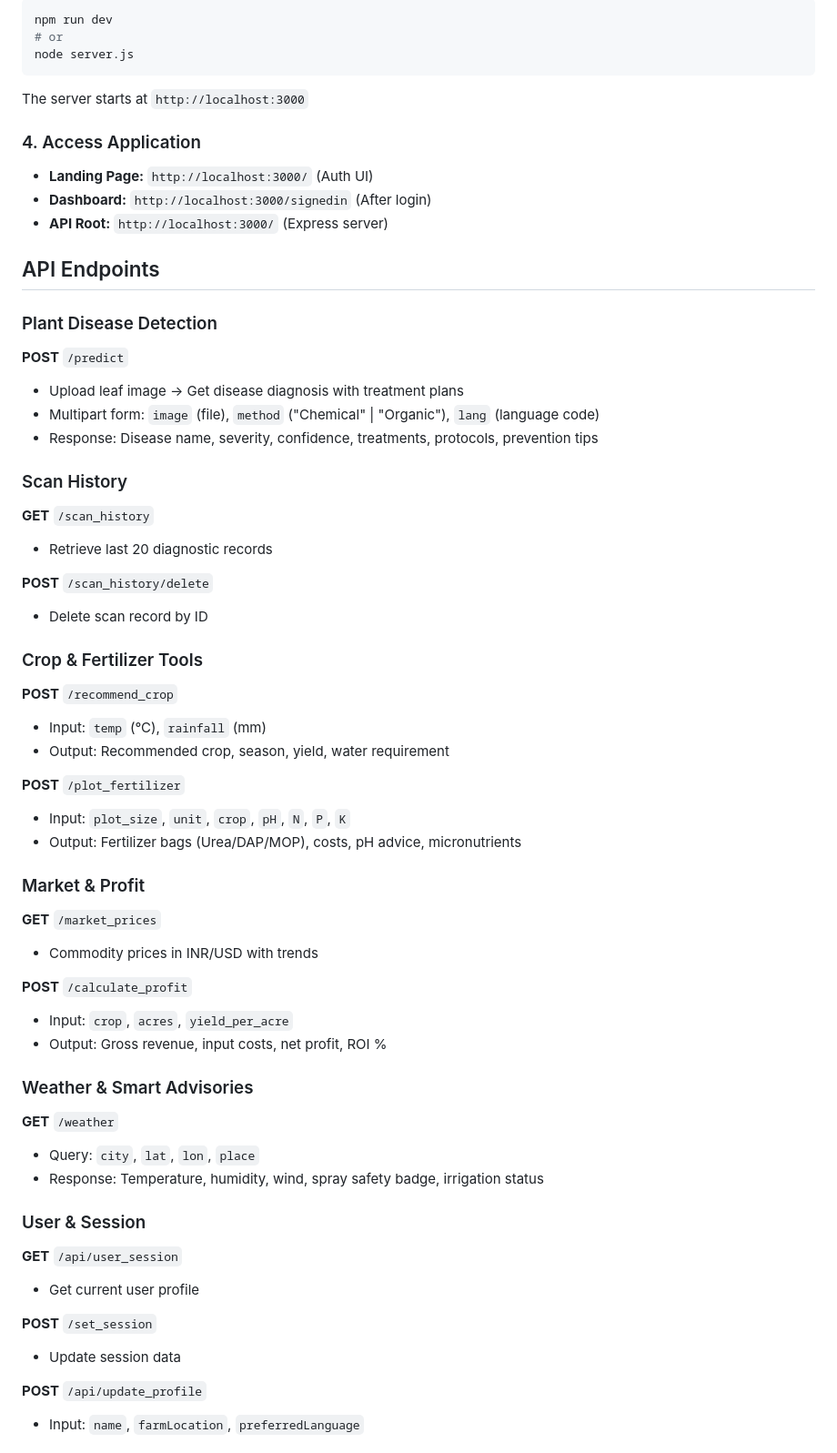
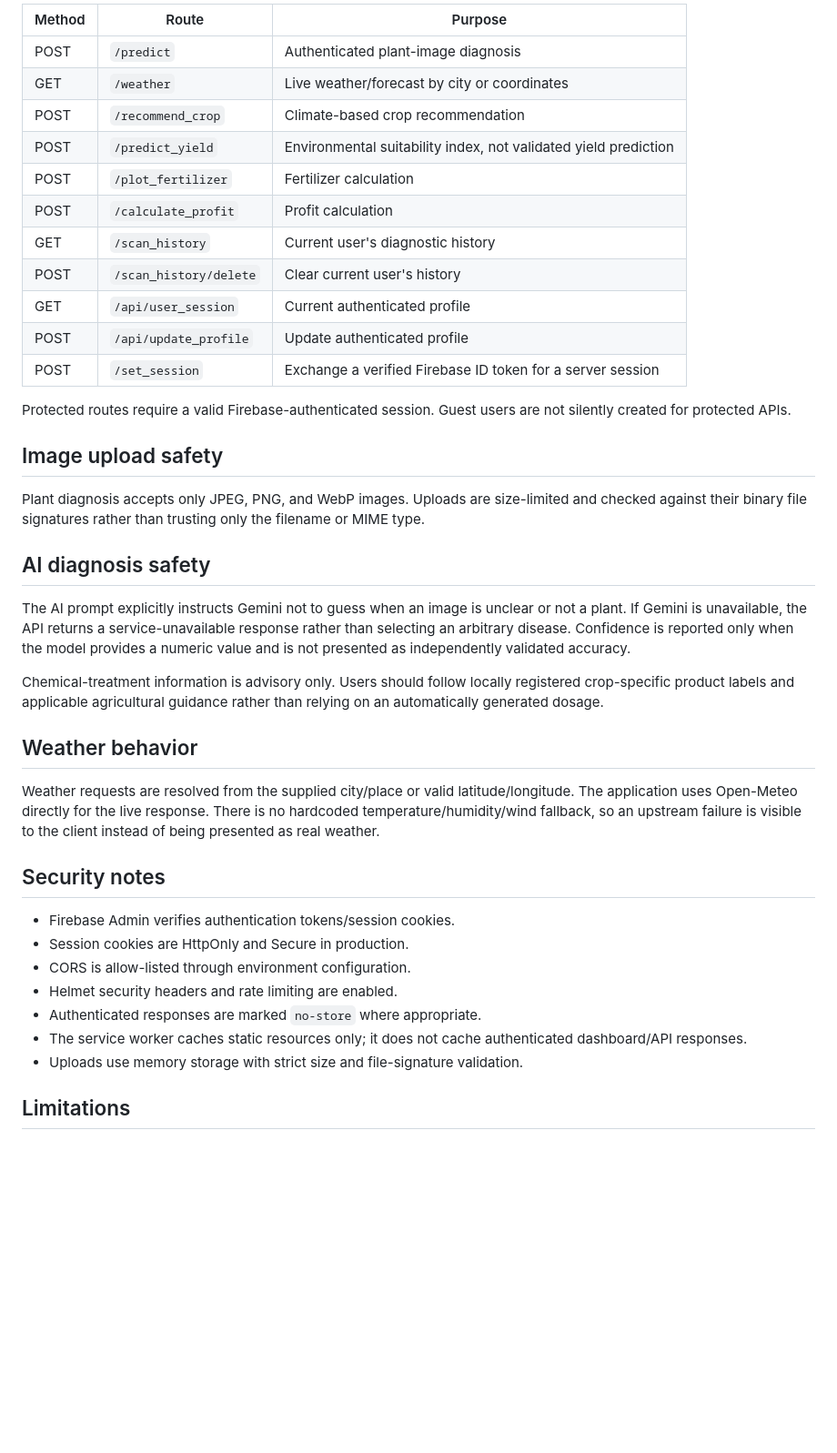
Before and after one commit to dhruv25062005/Agriculture_pridiction, a Markdown page: README.md, the part around one of its changes. Shown at 91% size. Drawn GitHub-style; blank space fills up the shorter version.

Commit message:
Refresh documentation to match production behavior

````diff
--- a/README.md
+++ b/README.md
@@ -82,68 +68,43 @@ WEATHER_API_KEY=your_openweathermap_api_key
 
-```bash
-npm run dev
-# or
-node server.js
-```
+| Method | Route | Purpose |
+|---|---|---|
+| POST | `/predict` | Authenticated plant-image diagnosis |
+| GET | `/weather` | Live weather/forecast by city or coordinates |
+| POST | `/recommend_crop` | Climate-based crop recommendation |
+| POST | `/predict_yield` | Environmental suitability index, not validated yield prediction |
+| POST | `/plot_fertilizer` | Fertilizer calculation |
+| POST | `/calculate_profit` | Profit calculation |
+| GET | `/scan_history` | Current user's diagnostic history |
+| POST | `/scan_history/delete` | Clear current user's history |
+| GET | `/api/user_session` | Current authenticated profile |
+| POST | `/api/update_profile` | Update authenticated profile |
+| POST | `/set_session` | Exchange a verified Firebase ID token for a server session |
 
-The server starts at `http://localhost:3000`
+Protected routes require a valid Firebase-authenticated session. Guest users are not silently created for protected APIs.
 
-### 4. Access Application
+## Image upload safety
 
-- **Landing Page:** `http://localhost:3000/` (Auth UI)
-- **Dashboard:** `http://localhost:3000/signedin` (After login)
-- **API Root:** `http://localhost:3000/` (Express server)
+Plant diagnosis accepts only JPEG, PNG, and WebP images. Uploads are size-limited and checked against their binary file signatures rather than trusting only the filename or MIME type.
 
-## API Endpoints
+## AI diagnosis safety
 
-### Plant Disease Detection
+The AI prompt explicitly instructs Gemini not to guess when an image is unclear or not a plant. If Gemini is unavailable, the API returns a service-unavailable response rather than selecting an arbitrary disease. Confidence is reported only when the model provides a numeric value and is not presented as independently validated accuracy.
 
-**POST** `/predict`
-- Upload leaf image → Get disease diagnosis with treatment plans
-- Multipart form: `image` (file), `method` ("Chemical" | "Organic"), `lang` (language code)
-- Response: Disease name, severity, confidence, treatments, protocols, prevention tips
+Chemical-treatment information is advisory only. Users should follow locally registered crop-specific product labels and applicable agricultural guidance rather than relying on an automatically generated dosage.
 
-### Scan History
+## Weather behavior
 
-**GET** `/scan_history`
-- Retrieve last 20 diagnostic records
+Weather requests are resolved from the supplied city/place or valid latitude/longitude. The application uses Open-Meteo directly for the live response. There is no hardcoded temperature/humidity/wind fallback, so an upstream failure is visible to the client instead of being presented as real weather.
 
-**POST** `/scan_history/delete`
-- Delete scan record by ID
+## Security notes
 
-### Crop & Fertilizer Tools
+- Firebase Admin verifies authentication tokens/session cookies.
+- Session cookies are HttpOnly and Secure in production.
+- CORS is allow-listed through environment configuration.
+- Helmet security headers and rate limiting are enabled.
+- Authenticated responses are marked `no-store` where appropriate.
+- The service worker caches static resources only; it does not cache authenticated dashboard/API responses.
+- Uploads use memory storage with strict size and file-signature validation.
 
-**POST** `/recommend_crop`
-- Input: `temp` (°C), `rainfall` (mm)
-- Output: Recommended crop, season, yield, water requirement
+## Limitations
 
-**POST** `/plot_fertilizer`
-- Input: `plot_size`, `unit`, `crop`, `pH`, `N`, `P`, `K`
-- Output: Fertilizer bags (Urea/DAP/MOP), costs, pH advice, micronutrients
-
-### Market & Profit
-
-**GET** `/market_prices`
-- Commodity prices in INR/USD with trends
-
-**POST** `/calculate_profit`
-- Input: `crop`, `acres`, `yield_per_acre`
-- Output: Gross revenue, input costs, net profit, ROI %
-
-### Weather & Smart Advisories
-
-**GET** `/weather`
-- Query: `city`, `lat`, `lon`, `place`
-- Response: Temperature, humidity, wind, spray safety badge, irrigation status
-
-### User & Session
-
-**GET** `/api/user_session`
-- Get current user profile
-
-**POST** `/set_session`
-- Update session data
-
-**POST** `/api/update_profile`
-- Input: `name`, `farmLocation`, `preferredLanguage`
-
````
Also changed, not shown: other parts of README.md (+54 -247 lines).
